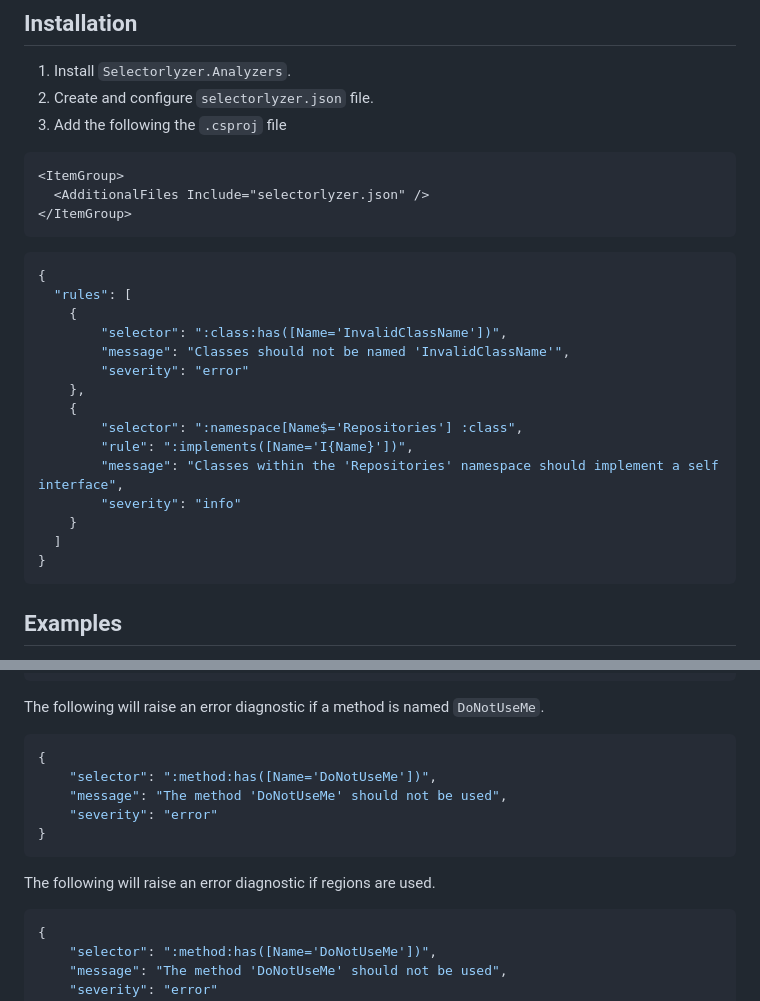
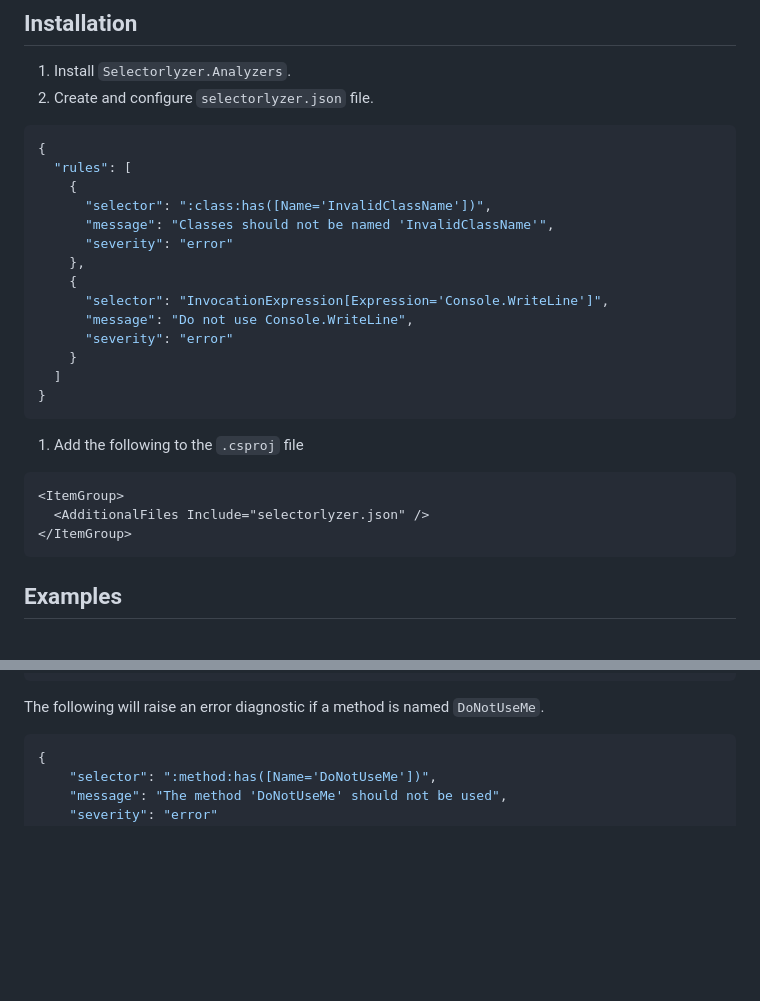
Before and after one commit to rlgnak/Selectorlyzer.Analyzers, a Markdown page: README.md, 2 parts joined by grey strips. Rendered like a GitHub page; blank space fills up the shorter version.

````diff
--- a/README.md
+++ b/README.md
@@ -17,29 +17,29 @@ A `selectorlyzer.json` or `.selectorlyzer.json` file is used to specify rules.
 
 1. Install `Selectorlyzer.Analyzers`.
 1. Create and configure `selectorlyzer.json` file.
-1. Add the following the `.csproj` file
-```xml
-<ItemGroup>
-  <AdditionalFiles Include="selectorlyzer.json" />
-</ItemGroup>
-```
 
 ```json
 {
   "rules": [
     {
-        "selector": ":class:has([Name='InvalidClassName'])",
-        "message": "Classes should not be named 'InvalidClassName'",
-        "severity": "error"
+      "selector": ":class:has([Name='InvalidClassName'])",
+      "message": "Classes should not be named 'InvalidClassName'",
+      "severity": "error"
     },
     {
-        "selector": ":namespace[Name$='Repositories'] :class",
-        "rule": ":implements([Name='I{Name}'])",
-        "message": "Classes within the 'Repositories' namespace should implement a self interface",
-        "severity": "info"
+      "selector": "InvocationExpression[Expression='Console.WriteLine']",
+      "message": "Do not use Console.WriteLine",
+      "severity": "error"
     }
   ]
 }
+```
+
+1. Add the following to the `.csproj` file
+```xml
+<ItemGroup>
+  <AdditionalFiles Include="selectorlyzer.json" />
+</ItemGroup>
 ```
 
 ## Examples
@@ -81,15 +81,6 @@ The following will raise an error diagnostic if the function `Console.WriteLine`
 ```
 
 The following will raise an error diagnostic if a method is named `DoNotUseMe`.
-```json
-{
-    "selector": ":method:has([Name='DoNotUseMe'])",
-    "message": "The method 'DoNotUseMe' should not be used",
-    "severity": "error"
-}
-```
-
-The following will raise an error diagnostic if regions are used.
 ```json
 {
     "selector": ":method:has([Name='DoNotUseMe'])",
````
